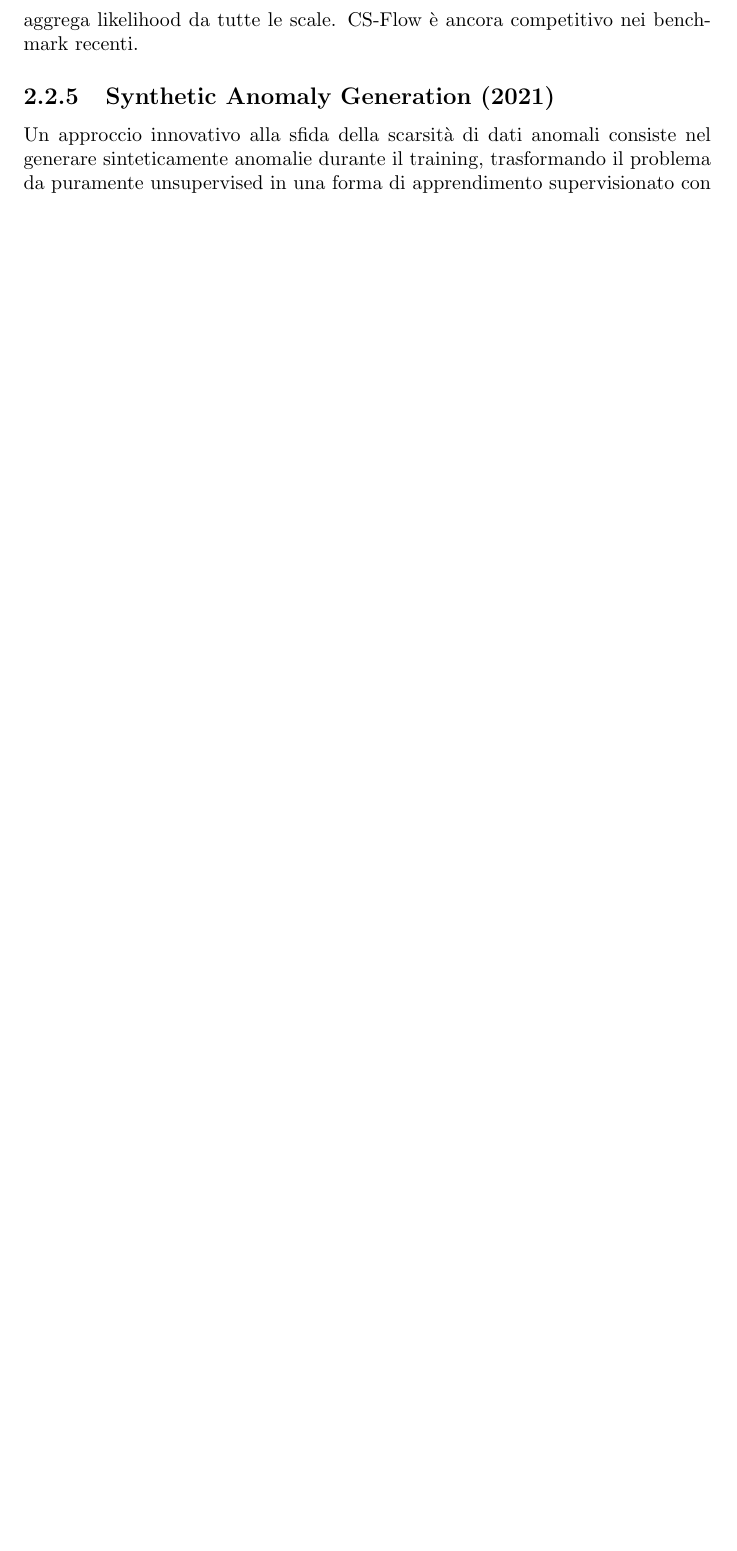
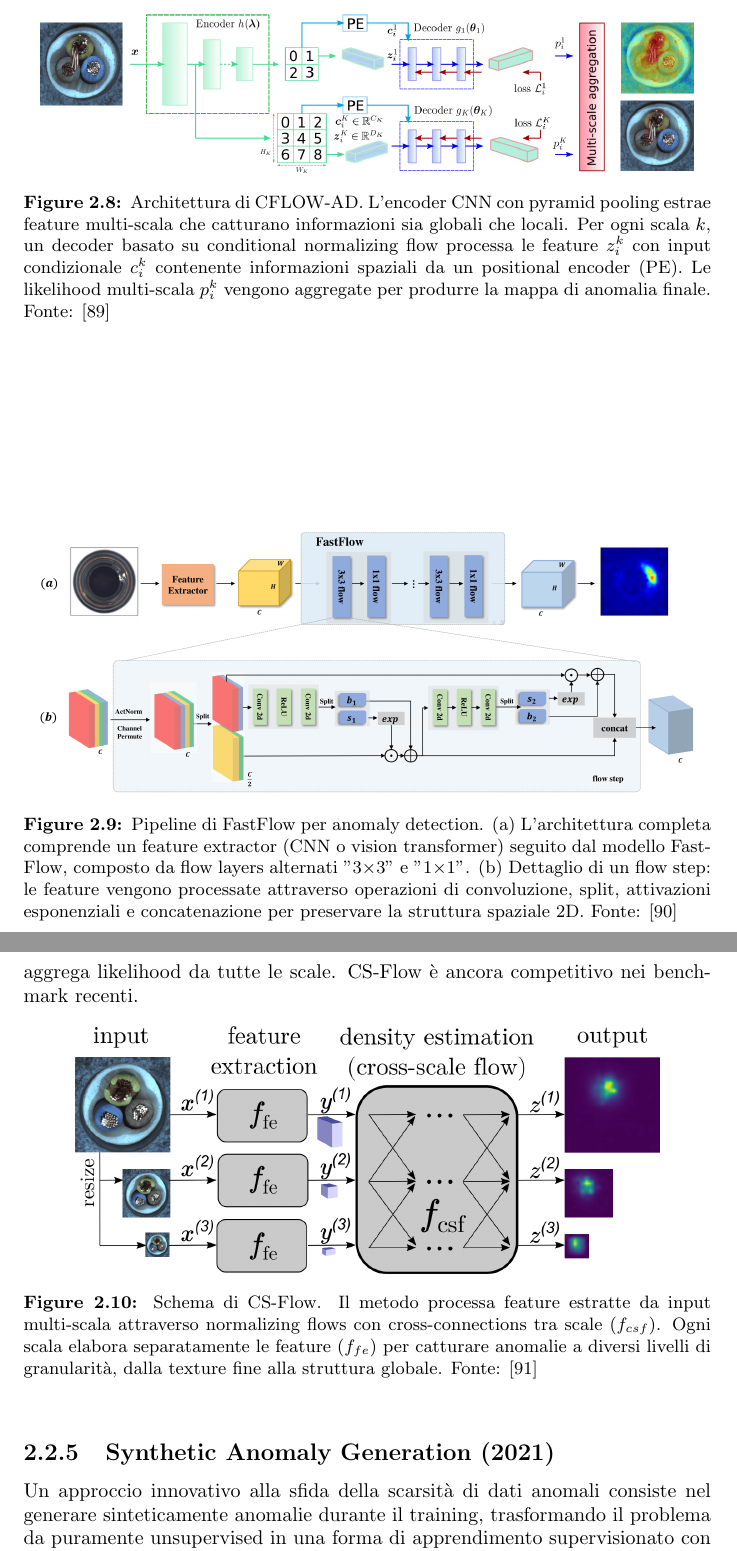
Before and after one commit to llevtizia/Anomaly-Detection, a LaTeX thesis (main.tex, which reads capitoli/capitolo 2.tex): part of page 43 of 83 before the commit and two parts of pages 43 and 44 of 84 after it, the two joined at a grey line, cut at the place of the change, the shorter picture padded with empty space. Compiled offline with pdfLaTeX.

Commit message:
foto metodi

```diff
--- a/capitoli/capitolo 2.tex
+++ b/capitoli/capitolo 2.tex
@@ -222,4 +222,9 @@ Per gestire efficientemente la gallery — che può contenere milioni di feature
 Un'ulteriore evoluzione nei metodi di anomaly detection fu l'introduzione dei normalizing flows, modelli probabilistici in grado di modellare esplicitamente distribuzioni complesse. A differenza dei metodi precedenti che si basavano su distanze o confronti diretti, i flow permettono di calcolare esattamente la probabilità (likelihood) dei dati, offrendo una modellazione più espressiva della normalità
 
 \paragraph{CFLOW-AD (2021).}
-CFLOW-AD \cite{gudovskiy2022cflow} utilizza conditional normalizing flows per modellare la distribuzione delle feature estratte da reti pre-addestrate. Il flow trasforma la distribuzione complessa delle feature normali in una Gaussiana standard, permettendo di calcolare direttamente la likelihood. L'anomaly score è dato dalla negative log-likelihood: campioni anomali, avendo bassa probabilità sotto il modello appreso, ricevono punteggi elevati.
+CFLOW-AD \cite{gudovskiy2022cflow} usa conditional normalizing flows per modellare la distribuzione delle feature estratte da reti pre-addestrate (Fi\-gu\-ra \ref{fig:cflow_overview}). Il flow trasforma la distribuzione complessa delle feature normali in una Gaussiana standard, permettendo di calcolare direttamente la like\-li\-hood. L'a\-no\-ma\-ly score è dato dalla negative log-likelihood: campioni anomali, avendo bassa pro\-ba\-bi\-li\-tà sotto il modello appreso, ricevono punteggi elevati.
+
+\begin{figure}[htbp]
+\centering
+\includegraphics[width=0.95\textwidth]{c-flow-overview.png}
+\caption{Architettura di CFLOW-AD. L'encoder CNN con pyramid pooling estrae feature multi-scala che catturano informazioni sia globali che locali. Per ogni scala $k$, un decoder basato su conditional normalizing flow processa le feature $z_i^k$ con input condizionale $c_i^k$ contenente informazioni spaziali da un positional encoder (PE). Le likelihood multi-scala $p_i^k$ vengono aggregate per produrre la mappa di anomalia finale. Fonte: \cite{gudovskiy2022cflow}}
@@ -229,6 +238,21 @@ FastFlow \cite{yu2021fastflow} introduce un'architettura 2D normalizing flow est
+\begin{figure}[htbp]
+\centering
+\includegraphics[width=0.95\textwidth]{fastflow.png}
+\caption{Pipeline di FastFlow per anomaly detection. (a) L'architettura completa comprende un feature extractor (CNN o vision transformer) seguito dal modello FastFlow, composto da flow layers alternati "3×3" e "1×1". (b) Dettaglio di un flow step: le feature vengono processate attraverso operazioni di convoluzione, split, attivazioni esponenziali e concatenazione per preservare la struttura spaziale 2D. Fonte: \cite{yu2021fastflow}}
+\label{fig:fastflow_architecture}
+\end{figure}
+
 
 \paragraph{CS-Flow (2022).}
 CS-Flow (Cross-Scale Flow) \cite{rudolph2022fully} estende l'approccio flow-based a feature multi-scala. Utilizza normalizing flows separati su feature estratte da layer diversi di una rete pre-addestrata, catturando anomalie sia a livello locale (texture, dettagli) che globale (struttura, forma). L'anomaly score aggrega likelihood da tutte le scale. CS-Flow è ancora competitivo nei benchmark recenti.
+
+\begin{figure}[htbp]
+\centering
+\includegraphics[width=0.85\textwidth]{cs-flow.png}
+\caption{Schema di CS-Flow. Il metodo processa feature estratte da input multi-scala attraverso normalizing flows con cross-connections tra scale ($f_{csf}$). Ogni scala elabora separatamente le feature ($f_{fe}$) per catturare anomalie a diversi livelli di granularità, dalla texture fine alla struttura globale. Fonte: \cite{rudolph2022fully}}
+\label{fig:csflow_overview}
+\end{figure}
+
 
 %%% SUBSECTION SYNTH ANOMALIES
 \subsection{Synthetic Anomaly Generation (2021)}
```
Also changed, not shown: immagini/capitolo2/c-flow-overview.png (added), immagini/capitolo2/cs-flow.png (added), immagini/capitolo2/fastflow.png (added), capitoli/capitolo 2.tex (10 more changed lines), 2 other files.
